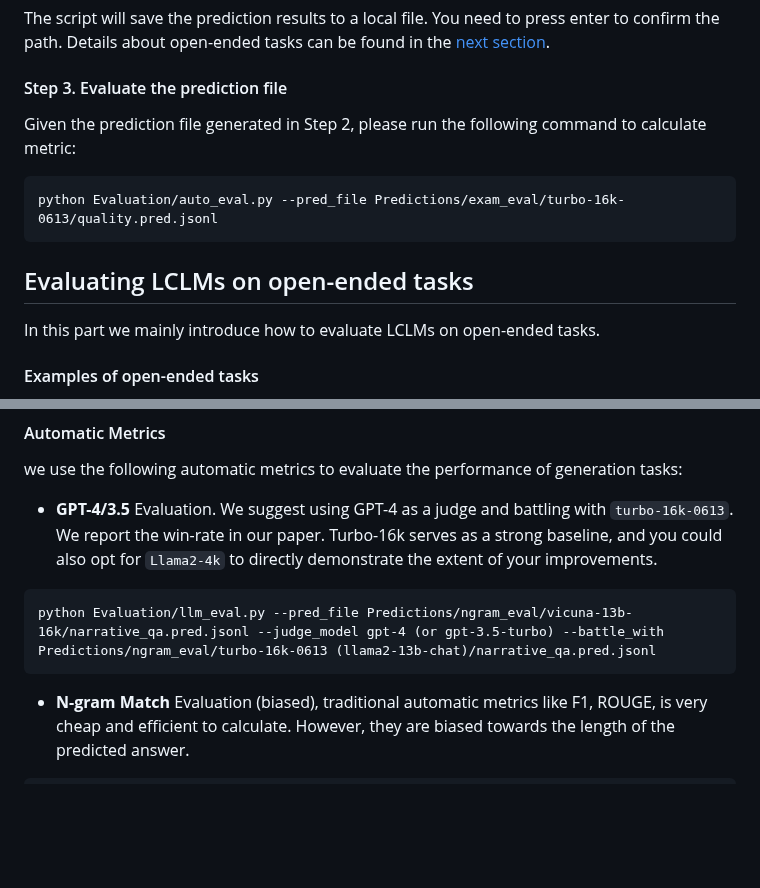
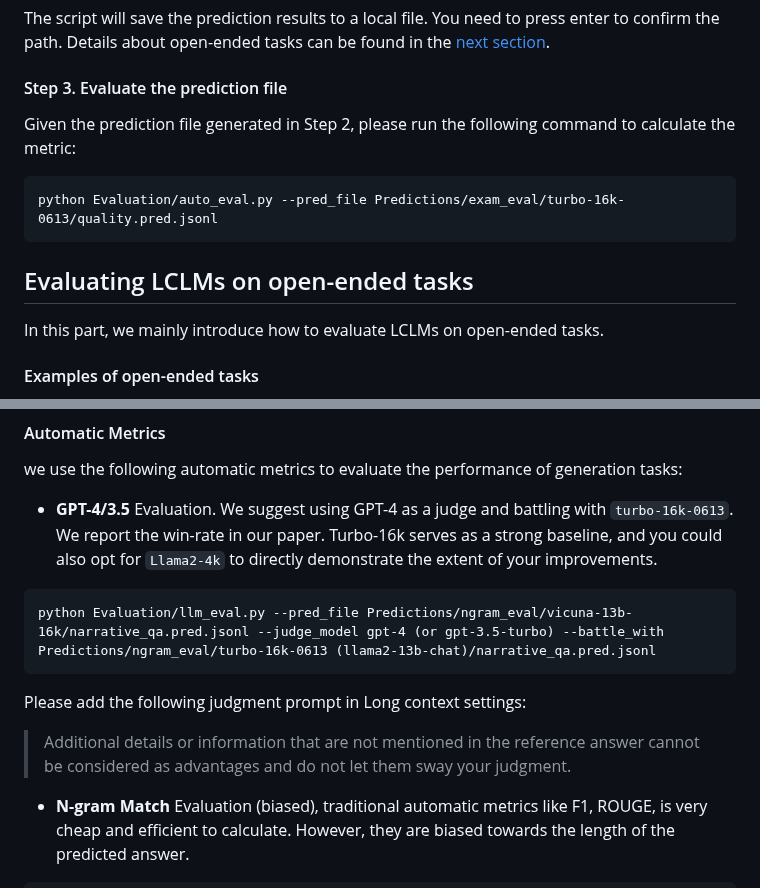
Before and after one commit to OpenLMLab/LEval, a Markdown page: README.md, 2 parts joined by grey strips. GitHub-like rendering; blank space fills up the shorter version.

````diff
--- a/README.md
+++ b/README.md
@@ -102,14 +102,14 @@ python Baselines/turbo16k-test.py  --metric exam_eval (for closed-ended group)
 The script will save the prediction results to a local file. You need to press enter to confirm the path. Details about open-ended tasks can be found in the [next section](#eval).
 
 #### Step 3. Evaluate the prediction file
-Given the prediction file generated in Step 2, please run the following command to calculate metric:
+Given the prediction file generated in Step 2, please run the following command to calculate the metric:
 ```
 python Evaluation/auto_eval.py --pred_file Predictions/exam_eval/turbo-16k-0613/quality.pred.jsonl
 ```
 
 
 ## Evaluating LCLMs on open-ended tasks
-In this part we mainly introduce how to evaluate LCLMs on open-ended tasks.
+In this part, we mainly introduce how to evaluate LCLMs on open-ended tasks.
 
 <a name="eval"></a>
 #### Examples of open-ended tasks
@@ -140,6 +140,8 @@ we use the following automatic metrics to evaluate the performance of generation
 ```
 python Evaluation/llm_eval.py --pred_file Predictions/ngram_eval/vicuna-13b-16k/narrative_qa.pred.jsonl --judge_model gpt-4 (or gpt-3.5-turbo) --battle_with Predictions/ngram_eval/turbo-16k-0613 (llama2-13b-chat)/narrative_qa.pred.jsonl
 ```
+Please add the following judgment prompt in Long context settings:
+> Additional details or information that are not mentioned in the reference answer cannot be considered as advantages and do not let them sway your judgment.
 
 - **N-gram Match** Evaluation (biased), traditional automatic metrics like F1, ROUGE, is very cheap and efficient to calculate. However, they are biased towards the length of the predicted answer.
 ```
````
Also changed, not shown: other parts of README.md (+1 -1 lines).
